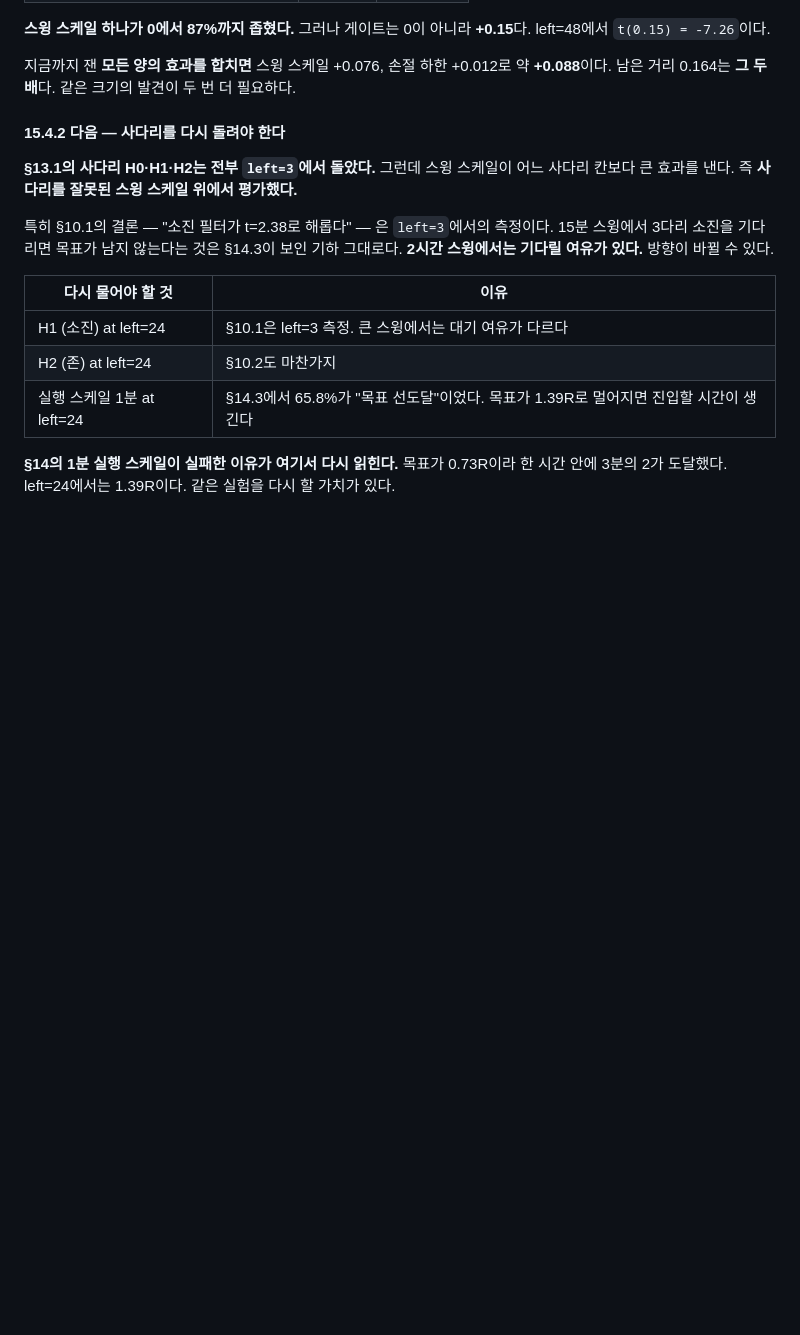
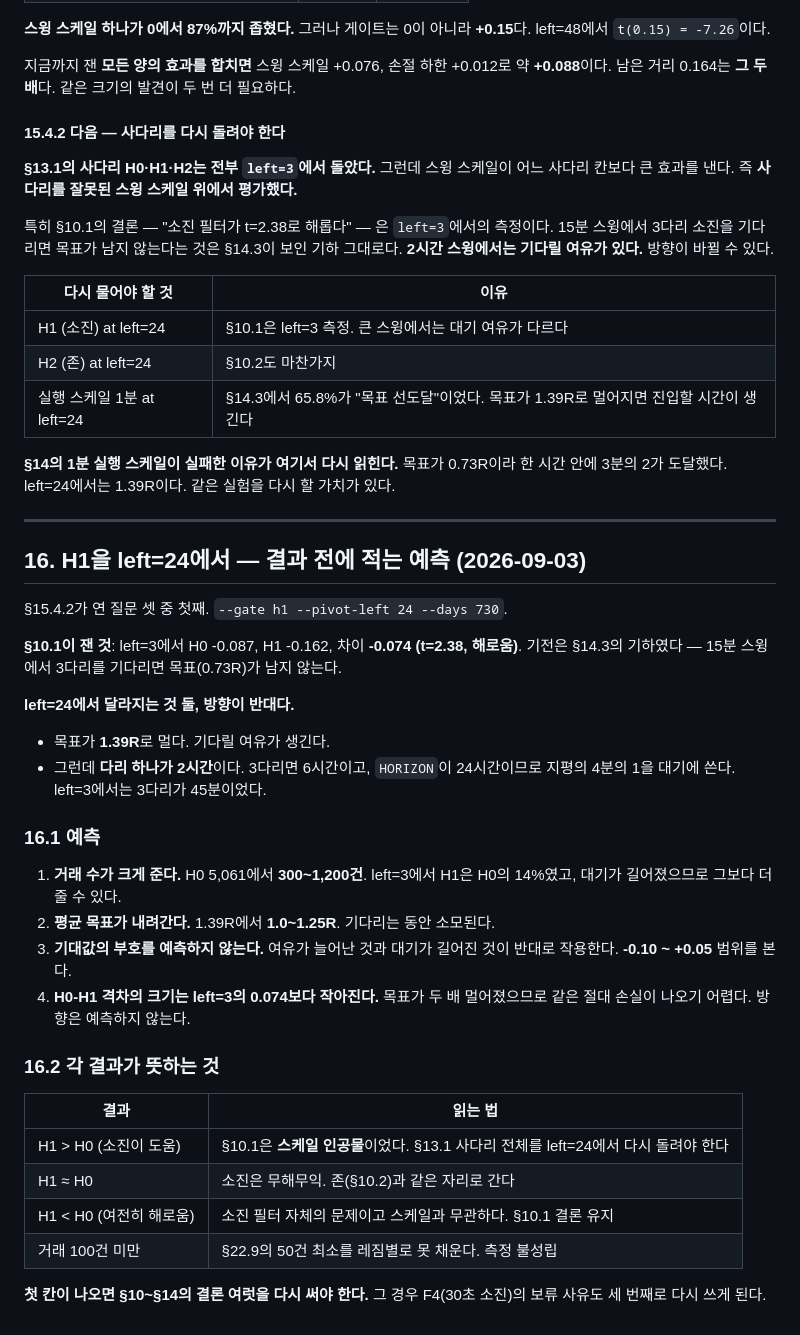
Before and after one commit to moner050/finance-auto-trading, a Markdown page: docs/plans/2026-09-03-walk-forward-preparation.md, the part around the change. GitHub-like rendering; blank space fills up the shorter version.

Commit message:
docs: pre-register H1 at left=24
Two things change at the larger swing and they pull opposite ways. The
target is 1.39R instead of 0.73R, so there is room to wait; but a leg is
two hours instead of fifteen minutes, so three of them spend a quarter
of the horizon rather than forty-five minutes.

Predicted: 300-1,200 trades, average target falling to 1.0-1.25R, the
H0-H1 gap smaller in magnitude than the 0.074 measured at left=3, and no
sign claimed for the expectancy - the range is -0.10 to +0.05.

What each outcome would mean is written down first. If the exhaustion
helps here, section 10.1's finding was an artifact of the scale and
§13.1's ladder needs re-running whole; if it still hurts, the filter is
the problem and the scale is not.

Co-Authored-By: Claude Opus 5 <noreply@anthropic.com>

```diff
--- a/docs/plans/2026-09-03-walk-forward-preparation.md
+++ b/docs/plans/2026-09-03-walk-forward-preparation.md
@@ -1298,3 +1298,40 @@ left48 - left3  = +0.0762, t = +3.03
 **§14의 1분 실행 스케일이 실패한 이유가 여기서 다시 읽힌다.** 목표가 0.73R이라
 한 시간 안에 3분의 2가 도달했다. left=24에서는 1.39R이다. 같은 실험을 다시 할
 가치가 있다.
+
+---
+
+## 16. H1을 left=24에서 — 결과 전에 적는 예측 (2026-09-03)
+
+§15.4.2가 연 질문 셋 중 첫째. `--gate h1 --pivot-left 24 --days 730`.
+
+**§10.1이 잰 것**: left=3에서 H0 -0.087, H1 -0.162, 차이 **-0.074 (t=2.38, 해로움)**.
+기전은 §14.3의 기하였다 — 15분 스윙에서 3다리를 기다리면 목표(0.73R)가 남지 않는다.
+
+**left=24에서 달라지는 것 둘, 방향이 반대다.**
+
+- 목표가 **1.39R**로 멀다. 기다릴 여유가 생긴다.
+- 그런데 **다리 하나가 2시간**이다. 3다리면 6시간이고, `HORIZON`이 24시간이므로
+  지평의 4분의 1을 대기에 쓴다. left=3에서는 3다리가 45분이었다.
+
+### 16.1 예측
+
+1. **거래 수가 크게 준다.** H0 5,061에서 **300~1,200건**. left=3에서 H1은 H0의
+   14%였고, 대기가 길어졌으므로 그보다 더 줄 수 있다.
+2. **평균 목표가 내려간다.** 1.39R에서 **1.0~1.25R**. 기다리는 동안 소모된다.
+3. **기대값의 부호를 예측하지 않는다.** 여유가 늘어난 것과 대기가 길어진 것이
+   반대로 작용한다. **-0.10 ~ +0.05** 범위를 본다.
+4. **H0-H1 격차의 크기는 left=3의 0.074보다 작아진다.** 목표가 두 배 멀어졌으므로
+   같은 절대 손실이 나오기 어렵다. 방향은 예측하지 않는다.
+
+### 16.2 각 결과가 뜻하는 것
+
+| 결과 | 읽는 법 |
+|---|---|
+| H1 > H0 (소진이 도움) | §10.1은 **스케일 인공물**이었다. §13.1 사다리 전체를 left=24에서 다시 돌려야 한다 |
+| H1 ≈ H0 | 소진은 무해무익. 존(§10.2)과 같은 자리로 간다 |
+| H1 < H0 (여전히 해로움) | 소진 필터 자체의 문제이고 스케일과 무관하다. §10.1 결론 유지 |
+| 거래 100건 미만 | §22.9의 50건 최소를 레짐별로 못 채운다. 측정 불성립 |
+
+**첫 칸이 나오면 §10~§14의 결론 여럿을 다시 써야 한다.** 그 경우 F4(30초 소진)의
+보류 사유도 세 번째로 다시 쓰게 된다.
```
